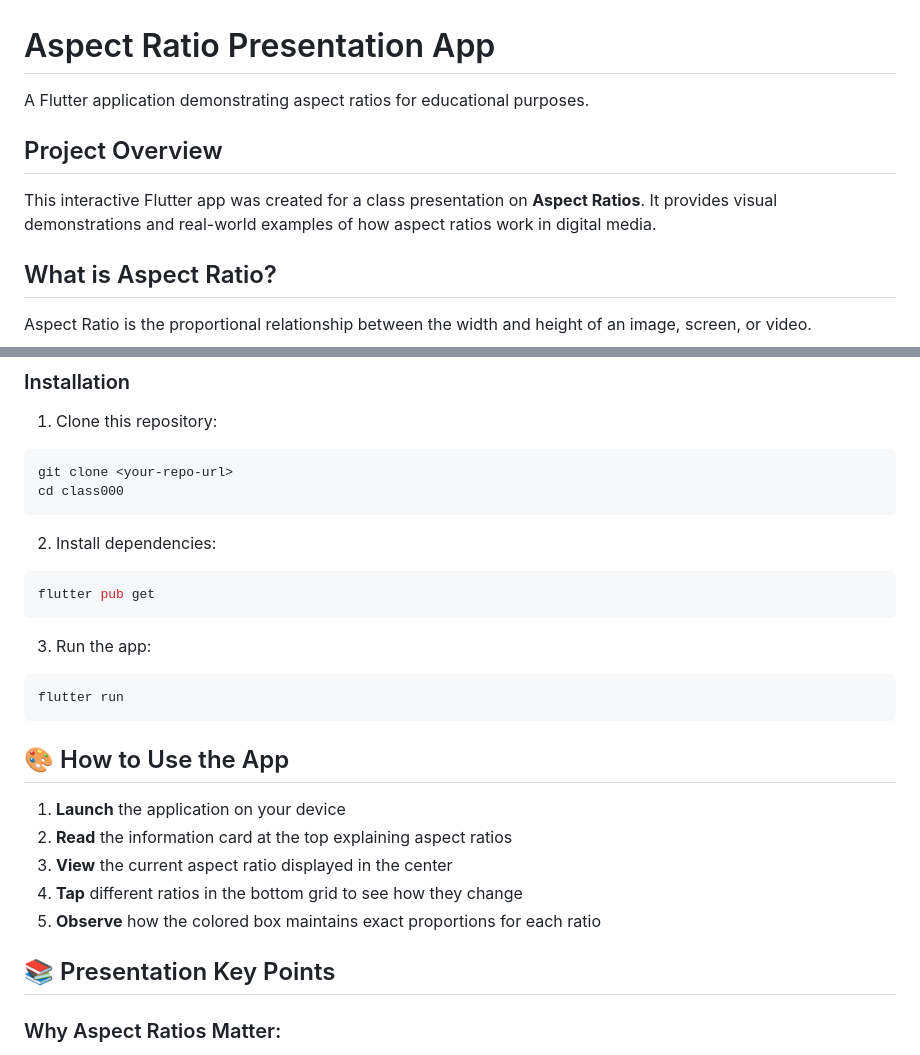
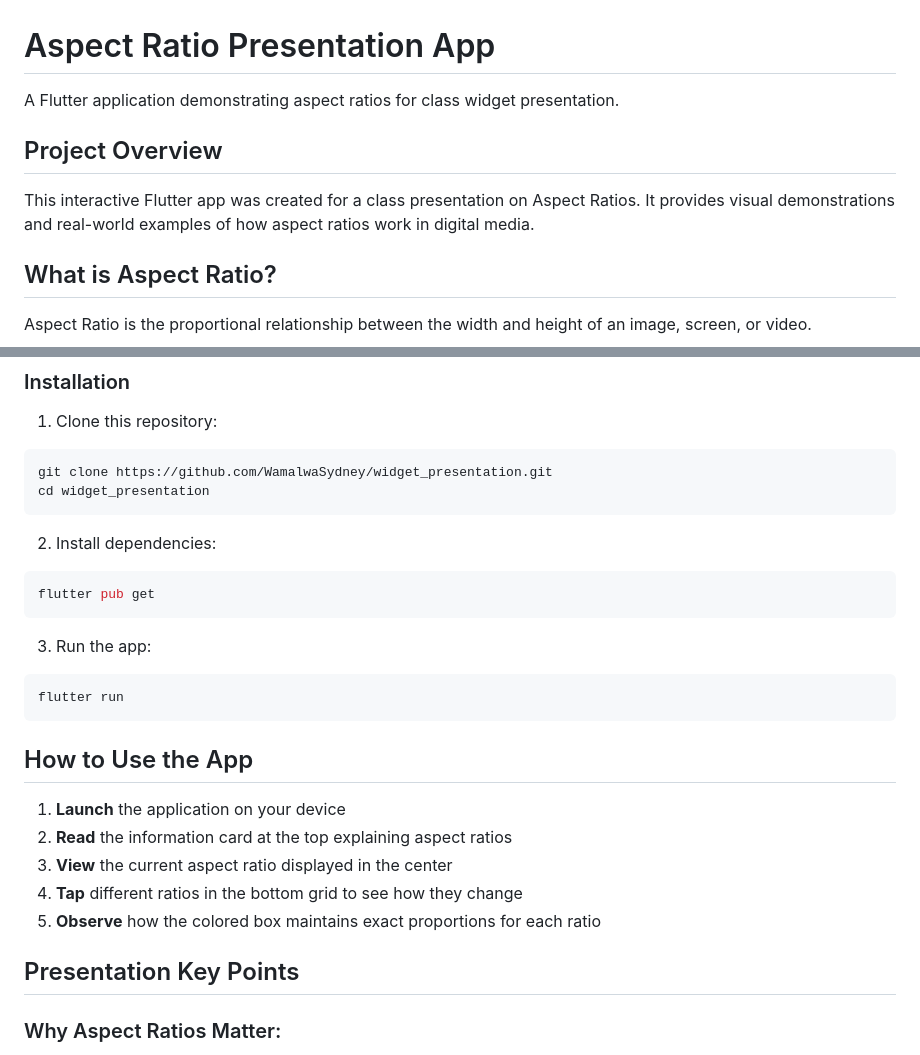
Before and after one commit to WamalwaSydney/widget_presentation, a Markdown page: README.md, 2 parts joined by grey strips. Drawn GitHub-style.

````diff
--- a/README.md
+++ b/README.md
@@ -1,10 +1,10 @@
 # Aspect Ratio Presentation App
 
-A Flutter application demonstrating aspect ratios for educational purposes.
+A Flutter application demonstrating aspect ratios for class widget presentation.
 
 ##  Project Overview
 
-This interactive Flutter app was created for a class presentation on **Aspect Ratios**. It provides visual demonstrations and real-world examples of how aspect ratios work in digital media.
+This interactive Flutter app was created for a class presentation on Aspect Ratios. It provides visual demonstrations and real-world examples of how aspect ratios work in digital media.
 
 ##  What is Aspect Ratio?
 
@@ -47,8 +48,8 @@ For example:
 
 1. Clone this repository:
 ```bash
-git clone <your-repo-url>
-cd class000
+git clone https://github.com/WamalwaSydney/widget_presentation.git
+cd widget_presentation
 ```
 
 2. Install dependencies:
@@ -61,7 +62,7 @@ flutter pub get
 flutter run
 ```
 
-## 🎨 How to Use the App
+##  How to Use the App
 
 1. **Launch** the application on your device
 2. **Read** the information card at the top explaining aspect ratios
@@ -69,7 +70,7 @@ flutter run
 4. **Tap** different ratios in the bottom grid to see how they change
 5. **Observe** how the colored box maintains exact proportions for each ratio
 
-## 📚 Presentation Key Points
+##  Presentation Key Points
 
 ### Why Aspect Ratios Matter:
 
````
Also changed, not shown: other parts of README.md (+11 -25 lines).
